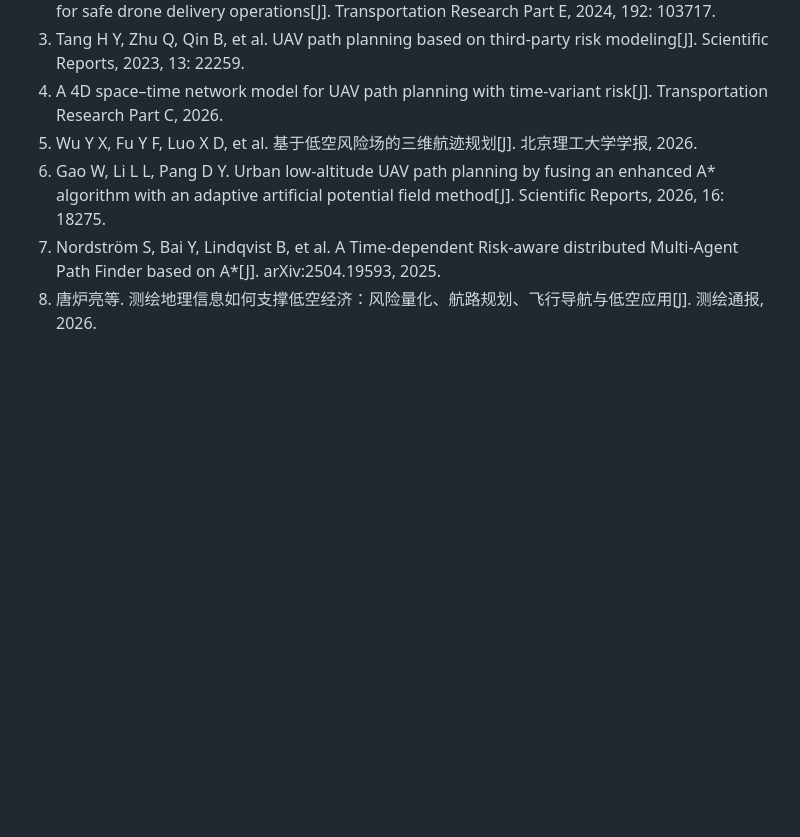
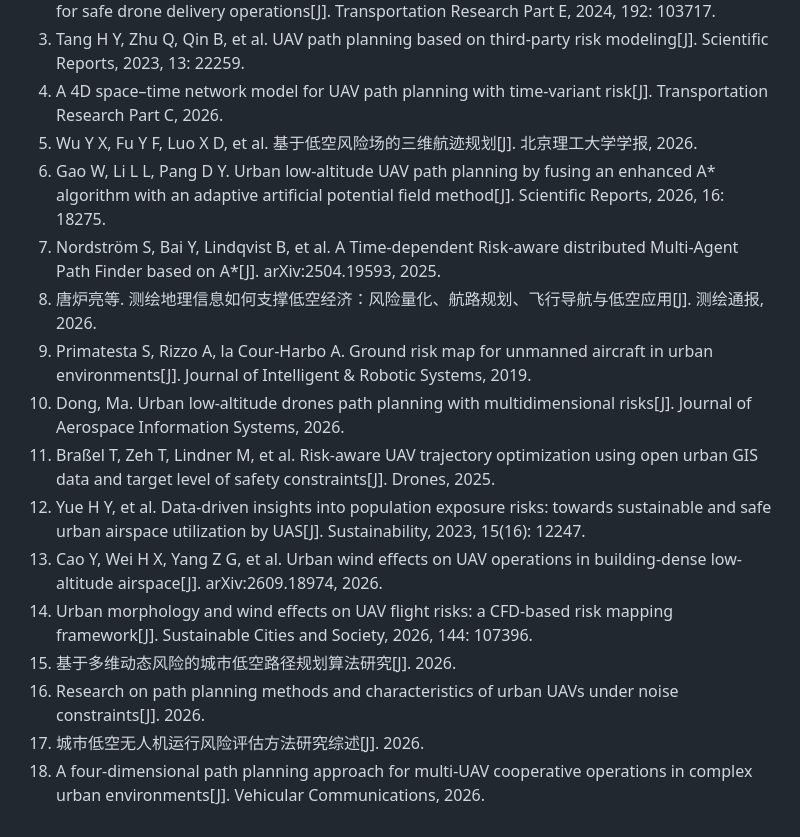
Before and after one commit to 909347194/Risk-Path, a Markdown page: paper/related-papers/literature_review.md, the part around one of its changes. Drawn GitHub-style; blank space fills up the shorter version.

```diff
--- a/paper/related-papers/literature_review.md
+++ b/paper/related-papers/literature_review.md
@@ -247,6 +303,16 @@
 3. Tang H Y, Zhu Q, Qin B, et al. UAV path planning based on third-party risk modeling[J]. Scientific Reports, 2023, 13: 22259.
 4. A 4D space–time network model for UAV path planning with time-variant risk[J]. Transportation Research Part C, 2026.
 5. Wu Y X, Fu Y F, Luo X D, et al. 基于低空风险场的三维航迹规划[J]. 北京理工大学学报, 2026.
-6. Gao W, Li L L, Pang D Y. Urban low-altitude UAV path planning by fusing an enhanced A* algorithm with an adaptive artificial potential field method[J]. Scientific Reports, 2026, 16: 18275.
-7. Nordström S, Bai Y, Lindqvist B, et al. A Time-dependent Risk-aware distributed Multi-Agent Path Finder based on A*[J]. arXiv:2504.19593, 2025.
+6. Gao W, Li L L, Pang D Y. Urban low-altitude UAV path planning by fusing an enhanced A\* algorithm with an adaptive artificial potential field method[J]. Scientific Reports, 2026, 16: 18275.
+7. Nordström S, Bai Y, Lindqvist B, et al. A Time-dependent Risk-aware distributed Multi-Agent Path Finder based on A\*[J]. arXiv:2504.19593, 2025.
 8. 唐炉亮等. 测绘地理信息如何支撑低空经济：风险量化、航路规划、飞行导航与低空应用[J]. 测绘通报, 2026.
+9. Primatesta S, Rizzo A, la Cour-Harbo A. Ground risk map for unmanned aircraft in urban environments[J]. Journal of Intelligent & Robotic Systems, 2019.
+10. Dong, Ma. Urban low-altitude drones path planning with multidimensional risks[J]. Journal of Aerospace Information Systems, 2026.
+11. Braßel T, Zeh T, Lindner M, et al. Risk-aware UAV trajectory optimization using open urban GIS data and target level of safety constraints[J]. Drones, 2025.
+12. Yue H Y, et al. Data-driven insights into population exposure risks: towards sustainable and safe urban airspace utilization by UAS[J]. Sustainability, 2023, 15(16): 12247.
+13. Cao Y, Wei H X, Yang Z G, et al. Urban wind effects on UAV operations in building-dense low-altitude airspace[J]. arXiv:2609.18974, 2026.
+14. Urban morphology and wind effects on UAV flight risks: a CFD-based risk mapping framework[J]. Sustainable Cities and Society, 2026, 144: 107396.
+15. 基于多维动态风险的城市低空路径规划算法研究[J]. 2026.
+16. Research on path planning methods and characteristics of urban UAVs under noise constraints[J]. 2026.
+17. 城市低空无人机运行风险评估方法研究综述[J]. 2026.
+18. A four-dimensional path planning approach for multi-UAV cooperative operations in complex urban environments[J]. Vehicular Communications, 2026.
```
Also changed, not shown: other parts of paper/related-papers/literature_review.md (+71 -15 lines).
